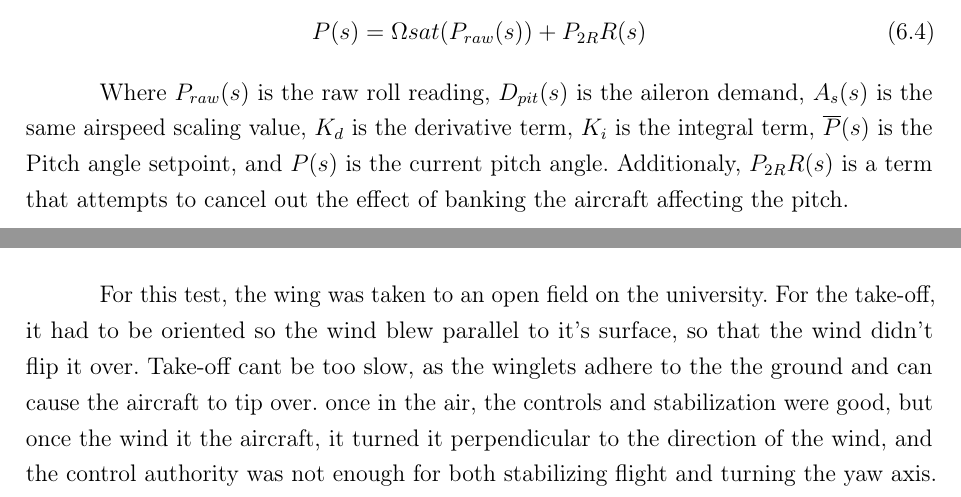
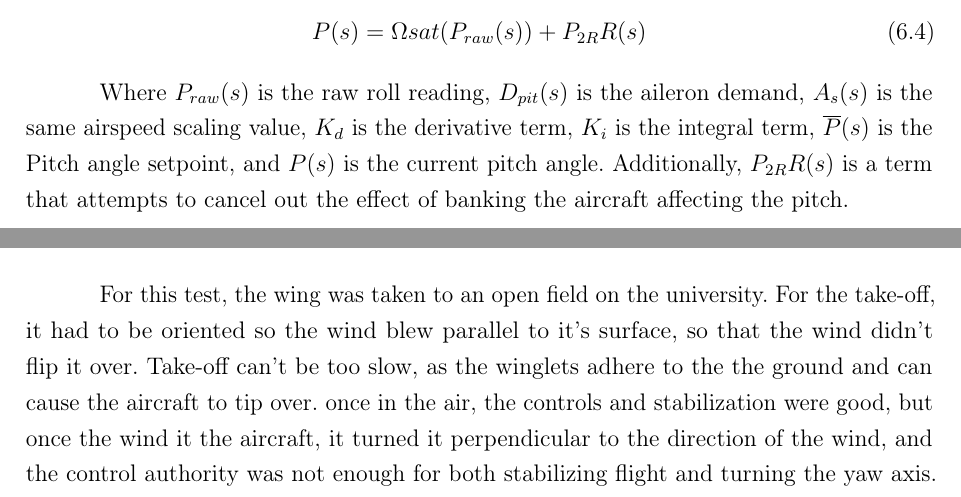
Before and after one commit to Williangalvani/pfc, a LaTeX thesis (pfc.tex, which reads assessment.tex, control.tex): two parts of pages 42 and 58 of 64, joined at a grey line, cut so that both start at the same text. Compiled offline with pdfLaTeX.

Commit message:
Solve some typos
Signed-off-by: Patrick José Pereira <patrickelectric@gmail.com>

```diff
--- a/assessment.tex
+++ b/assessment.tex
@@ -24,7 +24,7 @@ For this test, the wing was taken to an open field on the university.
 %
 For the take-off, it had to be oriented so the wind blew parallel to it's surface, so that the wind didn't flip it over.
 %
-Take-off cant be too slow, as the winglets adhere to the the ground and can cause the aircraft to tip over.
+Take-off can't be too slow, as the winglets adhere to the the ground and can cause the aircraft to tip over.
 %
 once in the air, the controls and stabilization were good, but once the wind it the aircraft, it turned it perpendicular to the direction of the wind, and the control authority was not enough for both stabilizing flight and turning the yaw axis.
 %
--- a/control.tex
+++ b/control.tex
@@ -60,7 +60,7 @@ D_{pit}(s) = \bigg(\frac{A_s(s) K_p s + A_s(s)^2(K_d s + K_i)}{s}\bigg)(\overlin
 P(s) = \Omega sat(P_{raw}(s)) + P_{2R}R(s)
 \end{equation}
 
-Where $P_{raw}(s)$ is the raw roll reading, $D_{pit}(s)$ is the aileron demand, $A_s(s)$ is the same airspeed scaling value, $K_d$ is the derivative term, $K_i$ is the integral term, $\overline{P}(s)$ is the Pitch angle setpoint, and $P(s)$ is the current pitch angle. Additionaly, $P_{2R}R(s)$ is a term that attempts to cancel out the effect of banking the aircraft affecting the pitch.
+Where $P_{raw}(s)$ is the raw roll reading, $D_{pit}(s)$ is the aileron demand, $A_s(s)$ is the same airspeed scaling value, $K_d$ is the derivative term, $K_i$ is the integral term, $\overline{P}(s)$ is the Pitch angle setpoint, and $P(s)$ is the current pitch angle. Additionally, $P_{2R}R(s)$ is a term that attempts to cancel out the effect of banking the aircraft affecting the pitch.
 
 
 
```
Also changed, not shown: aerial.tex (+1 -1 lines), prototyping.tex (+1 -1 lines), software.tex (+1 -1 lines).
